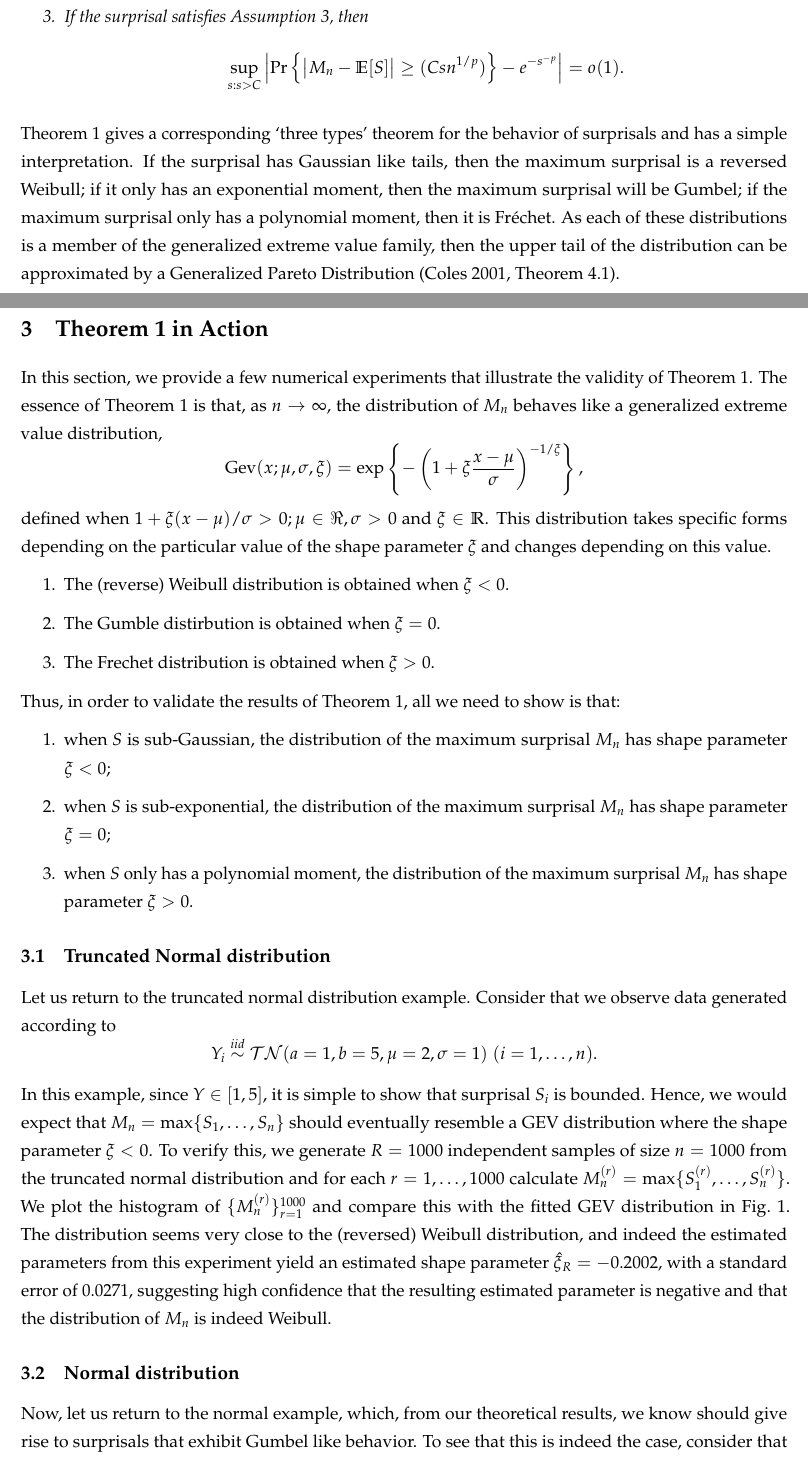
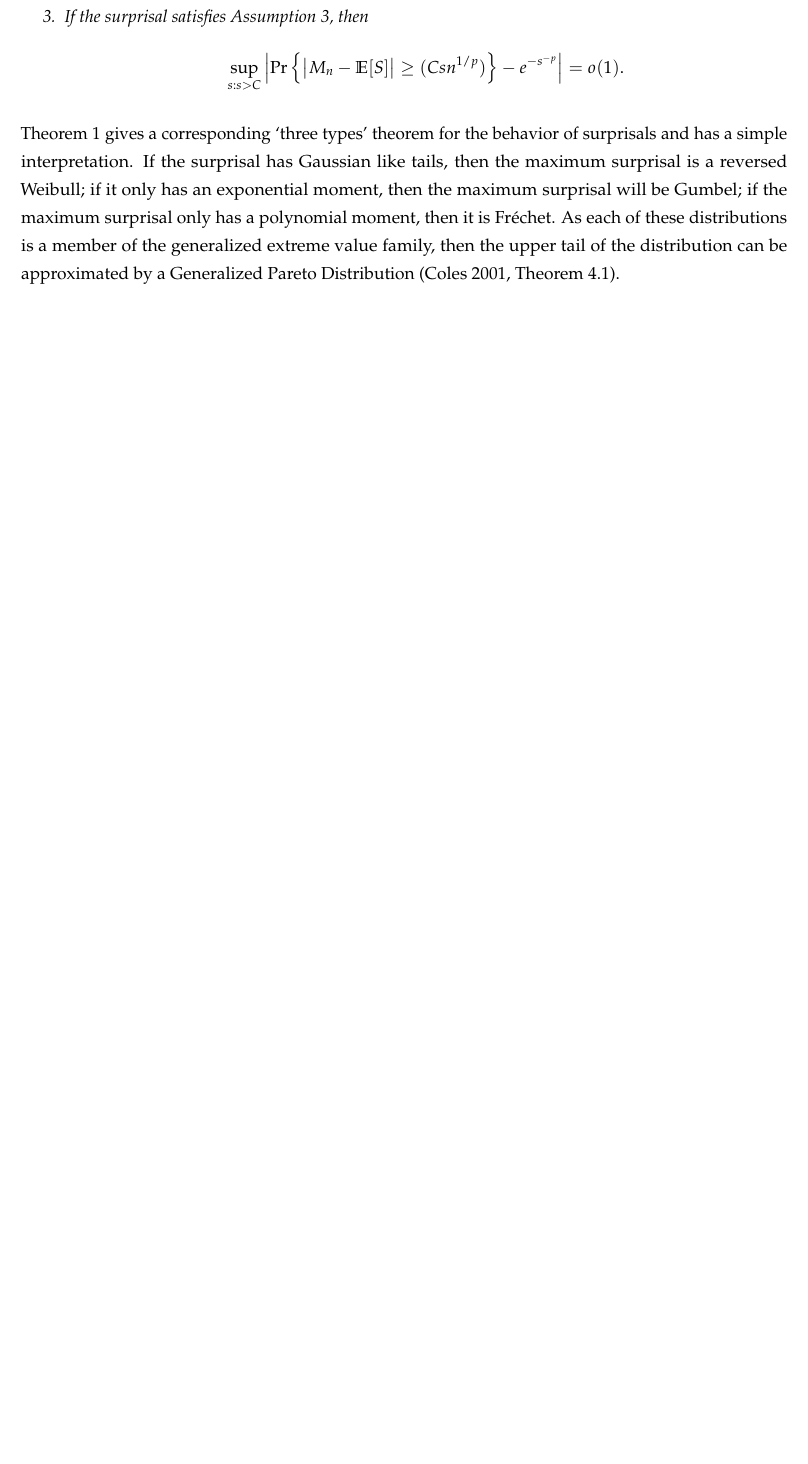
Before and after one commit to robjhyndman/Surprisal_Theory, a LaTeX paper (main.tex): two parts of pages 8 and 9 of 12 before the commit and part of page 8 of 9 after it, the two joined at a grey line, cut so that both start at the same text, the shorter picture padded with empty space. Compiled offline with pdfLaTeX.

Commit message:
Removed David's experiments

```diff
--- a/main.tex
+++ b/main.tex
@@ -389,29 +389,24 @@ Placing the three lemmas together gives the following ``three types'' Theorem.
 
 \cref{thm:three_types} gives a corresponding `three types' theorem for the behavior of surprisals and has a simple interpretation. If the surprisal has Gaussian like tails, then the maximum surprisal is a reversed Weibull; if it only has an exponential moment, then the maximum surprisal will be Gumbel; if the maximum surprisal only has a polynomial moment, then it is Fréchet. As each of these distributions is a member of the generalized extreme value family, then the upper tail of the distribution can be approximated by a Generalized Pareto Distribution \citep[Theorem 4.1]{coles2001introduction}.
 
-\section{\cref{thm:three_types} in Action}
+% \section{\cref{thm:three_types} in Action}
 
-In this section, we provide a few numerical experiments that illustrate the validity of \cref{thm:three_types}. The essence of \cref{thm:three_types} is that, as $n\rightarrow\infty$, the distribution of $M_n$ behaves like a generalized extreme value distribution,
-$$
-	\mathrm{Gev}(x;\mu,\sigma,\xi)=\exp \left\{-\left(1+\xi \frac{x-\mu}{\sigma}\right)^{-1 / \xi}\right\},
-$$
-defined when $1+\xi(x-\mu) / \sigma>0 ; \mu \in \Re, \sigma>0$ and $\xi \in \mathbb{R}$. This distribution takes specific forms depending on the particular value of the shape parameter $\xi$ and changes depending on this value.
-\begin{enumerate}
-	\item The (reverse) Weibull distribution is obtained when $\xi<0$.
-	\item The Gumble distirbution is obtained when $\xi=0$.
-	\item The Frechet distribution is obtained when $\xi>0$.
-\end{enumerate}
-Thus, in order to validate the results of \cref{thm:three_types}, all we need to show is that:
-\begin{enumerate}
-	\item when $S$ is sub-Gaussian, the distribution of the maximum surprisal $M_n$ has shape parameter $\xi<0$;
-	\item when $S$ is sub-exponential, the distribution of the maximum surprisal $M_n$ has shape parameter $\xi=0$;
-	\item when $S$ only has a polynomial moment, the distribution of the maximum surprisal $M_n$ has shape parameter $\xi>0$.
-\end{enumerate}
+% In this section, we provide a few numerical experiments that illustrate the validity of \cref{thm:three_types}, namely that, as $n\rightarrow\infty$, the distribution of $M_n$ behaves like a generalized extreme value distribution,
+% $$
+% 	\mathrm{Gev}(x;\mu,\sigma,\xi)=\exp \left\{-\left(1+\xi \frac{x-\mu}{\sigma}\right)^{-1 / \xi}\right\},
+% $$
+% defined when $1+\xi(x-\mu) / \sigma>0 ; \mu \in \Re, \sigma>0$ and $\xi \in \mathbb{R}$. This distribution takes specific forms depending on the particular value of the shape parameter $\xi$ and changes depending on this value.
+% \begin{enumerate}
+% 	\item The (reverse) Weibull distribution is obtained when $\xi<0$.
+% 	\item The Gumbel distirbution is obtained when $\xi=0$.
+% 	\item The Fréchet distribution is obtained when $\xi>0$.
+% \end{enumerate}
+% Thus, in order to validate the results of \cref{thm:three_types}, all we need to show is that:
+% \begin{enumerate}
+% 	\item when $S$ is sub-Gaussian, the distribution of the maximum surprisal $M_n$ has shape parameter $\xi<0$;
+% 	\item when $S$ is sub-exponential, the distribution of the maximum surprisal $M_n$ has shape parameter $\xi=0$;
+% 	\item when $S$ only has a polynomial moment, the distribution of the maximum surprisal $M_n$ has shape parameter $\xi>0$.
+% \end{enumerate}
 
-\subsection{Truncated Normal distribution}
+% \subsection{Truncated Normal distribution}
 
-Let us return to the truncated normal distribution example. Consider that we observe data generated according to
-$$
-	Y_i\stackrel{iid}{\sim} \mathcal{TN}(a=1,b=5,\mu=2,\sigma=1)\;(i=1,\dots,n).
-$$
-In this example, since $Y\in[1,5]$, it is simple to show that surprisal $S_i$ is bounded. Hence, we would expect that $M_n=\max\{S_1,\dots,S_n\}$ should eventually resemble a GEV distribution where the shape parameter $\xi<0$. To verify this, we generate $R=1000$ independent samples of size $n=1000$ from the truncated normal distribution and for each $r=1,\dots,1000$ calculate $M_n^{(r)}=\max\{S_1^{(r)},\dots,S_n^{(r)}\}$. We plot the histogram of $\{M_n^{(r)}\}_{r=1}^{1000}$ and compare this with the fitted GEV distribution in \cref{fig:one}. The distribution seems very close to the (reversed) Weibull distribution, and indeed the estimated parameters from this experiment yield an estimated shape parameter $\hat\xi_R=-0.2002$, with a standard error of 0.0271, suggesting high confidence that the resulting estimated parameter is negative and that the distribution of $M_n$ is indeed Weibull.
@@ -423,6 +419,9 @@ In this example, since $Y\in[1,5]$, it is simple to show that surprisal $S_i$ is
-	\label{fig:one}
-\end{figure}
+% \begin{figure}
+% 	\centering
+% 	\includegraphics[trim= {0.0cm 0.00cm 0.0cm 0.0cm}, clip, width=0.79\columnwidth]{weibull_plot.pdf}
+% 	\caption{The estimated GEV parameters and standard errors are as follows: location: 5.6839 (0.0314); scale: 0.8676 (0.0229); shape: -0.20002 (0.0271).}
+% 	\label{fig:one}
+% \end{figure}
 
-\subsection{Normal distribution}
+% \subsection{Normal distribution}
 
-Now, let us return to the normal example, which, from our theoretical results, we know should give rise to surprisals that exhibit Gumbel like behavior. To see that this is indeed the case, consider that we observe data generated according to
```
Also changed, not shown: main.tex (50 more changed lines).
